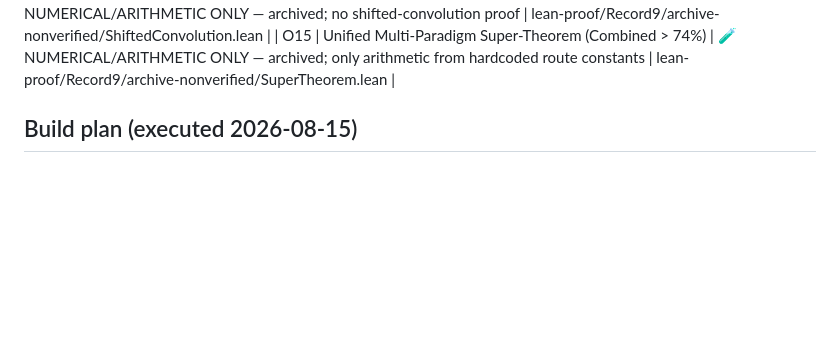
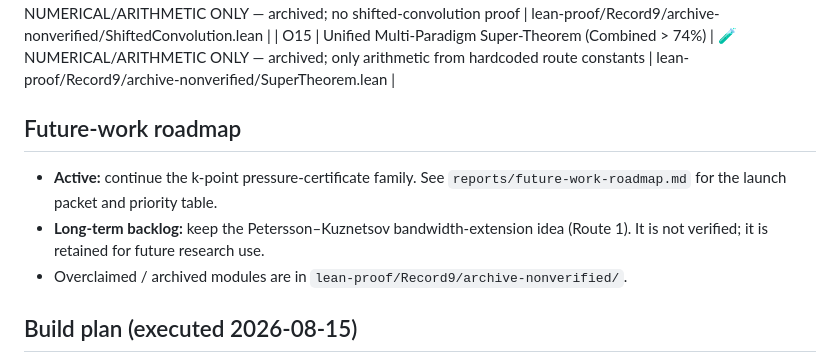
Before and after one commit to Zhongshan-Big-Jun/Riemann-Conjecture-Research, a Markdown page: lean-proof/STATUS.md, the part around the change. GitHub-like rendering; blank space fills up the shorter version.

```diff
--- a/lean-proof/STATUS.md
+++ b/lean-proof/STATUS.md
@@ -34,6 +34,14 @@ FORMALLY_VERIFIED label. Numerical evidence is never a delivery.
 | O14 | Route 4: Multi-Frequency Shifted Convolution Mollifiers | 🧪 NUMERICAL/ARITHMETIC ONLY — archived; no shifted-convolution proof | lean-proof/Record9/archive-nonverified/ShiftedConvolution.lean |
 | O15 | Unified Multi-Paradigm Super-Theorem (Combined > 74%) | 🧪 NUMERICAL/ARITHMETIC ONLY — archived; only arithmetic from hardcoded route constants | lean-proof/Record9/archive-nonverified/SuperTheorem.lean |
 
+## Future-work roadmap
+
+- **Active:** continue the k-point pressure-certificate family. See
+  `reports/future-work-roadmap.md` for the launch packet and priority table.
+- **Long-term backlog:** keep the Petersson–Kuznetsov bandwidth-extension idea
+  (Route 1). It is not verified; it is retained for future research use.
+- Overclaimed / archived modules are in `lean-proof/Record9/archive-nonverified/`.
+
 
 ## Build plan (executed 2026-08-15)
 
```
Also changed, not shown: reports/future-work-roadmap.md (added, +100 -0 lines), reports/novel_technical_routes_riemann.md (+7 -0 lines).
